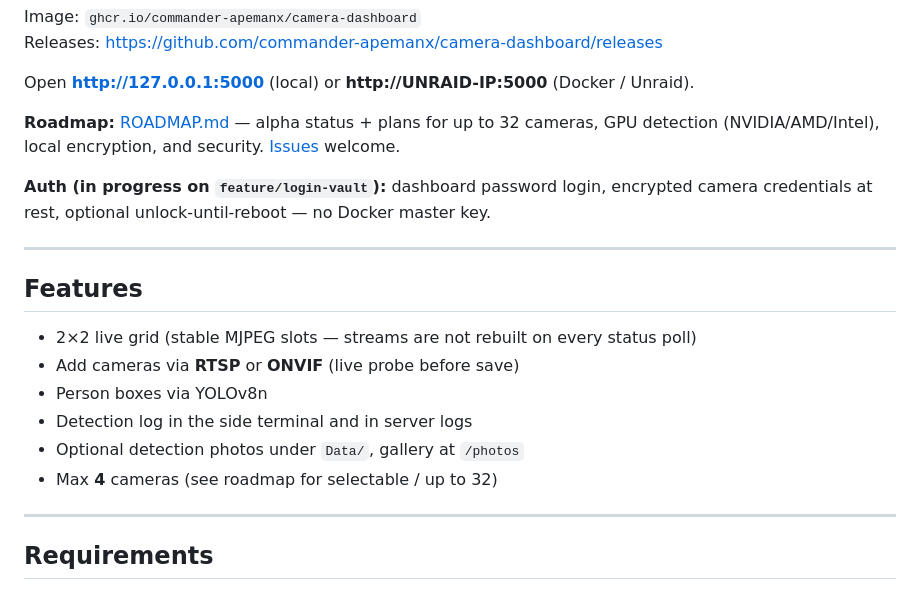
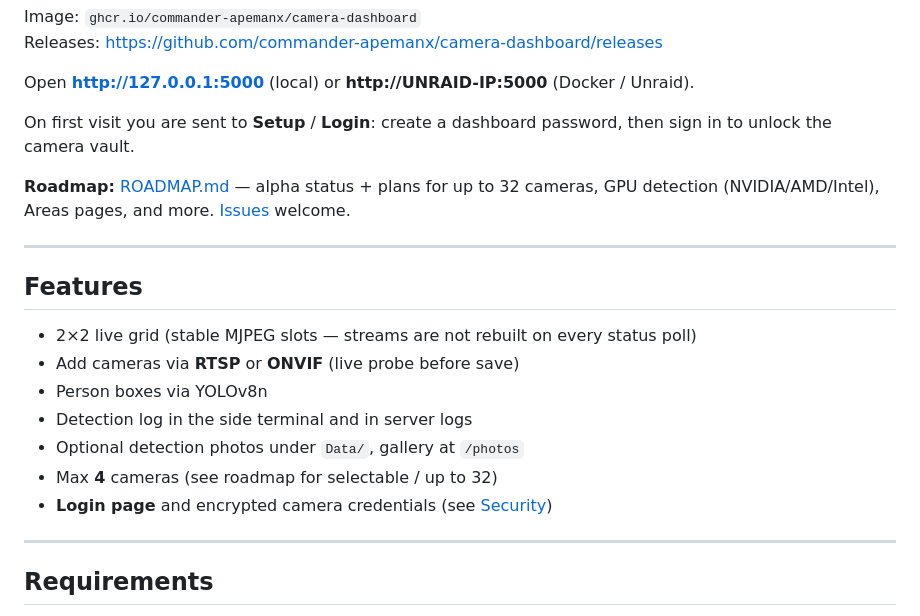
Before and after one commit to commander-apemanx/camera-dashboard, a Markdown page: README.md, the part around the change. GitHub-like rendering.

Commit message:
Document login page and encrypted camera passwords
Update the README with setup/login flow, vault settings, and clarify
that camera credentials are encrypted at rest (no Docker master key).

```diff
--- a/README.md
+++ b/README.md
@@ -23,9 +23,9 @@ Releases: https://github.com/commander-apemanx/camera-dashboard/releases
 
 Open **http://127.0.0.1:5000** (local) or **http://UNRAID-IP:5000** (Docker / Unraid).
 
-**Roadmap:** [ROADMAP.md](ROADMAP.md) — alpha status + plans for up to 32 cameras, GPU detection (NVIDIA/AMD/Intel), local encryption, and security. [Issues](https://github.com/commander-apemanx/camera-dashboard/issues) welcome.
+On first visit you are sent to **Setup** / **Login**: create a dashboard password, then sign in to unlock the camera vault.
 
-**Auth (in progress on `feature/login-vault`):** dashboard password login, encrypted camera credentials at rest, optional unlock-until-reboot — no Docker master key.
+**Roadmap:** [ROADMAP.md](ROADMAP.md) — alpha status + plans for up to 32 cameras, GPU detection (NVIDIA/AMD/Intel), Areas pages, and more. [Issues](https://github.com/commander-apemanx/camera-dashboard/issues) welcome.
 
 ---
 
@@ -37,6 +37,7 @@ Open **http://127.0.0.1:5000** (local) or **http://UNRAID-IP:5000** (Docker / Un
 - Detection log in the side terminal and in server logs
 - Optional detection photos under `Data/`, gallery at `/photos`
 - Max **4** cameras (see roadmap for selectable / up to 32)
+- **Login page** and encrypted camera credentials (see [Security](#security--login))
 
 ---
 
```
